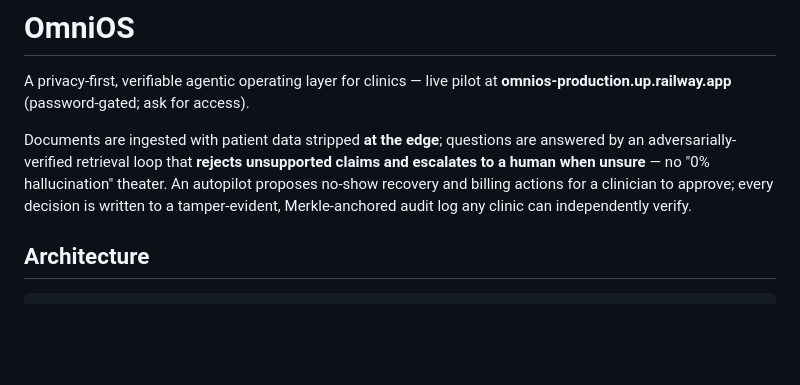
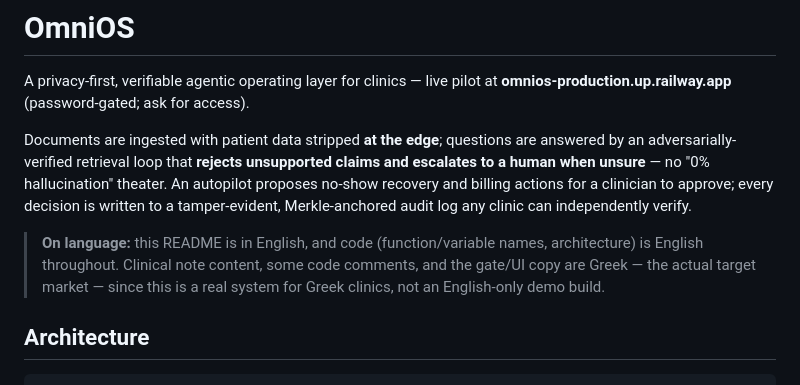
Before and after one commit to ntinosgkiou-code/ran-tevu, a Markdown page: omnios/README.md, the part around the change. GitHub-like rendering; blank space fills up the shorter version.

```diff
--- a/omnios/README.md
+++ b/omnios/README.md
@@ -8,6 +8,11 @@ adversarially-verified retrieval loop that **rejects unsupported claims and esca
 when unsure** — no "0% hallucination" theater. An autopilot proposes no-show recovery and billing
 actions for a clinician to approve; every decision is written to a tamper-evident, Merkle-anchored
 audit log any clinic can independently verify.
+
+> **On language:** this README is in English, and code (function/variable names, architecture) is
+> English throughout. Clinical note content, some code comments, and the gate/UI copy are Greek —
+> the actual target market — since this is a real system for Greek clinics, not an English-only
+> demo build.
 
 ## Architecture
 
```
Also changed, not shown: README.md (+5 -0 lines).
